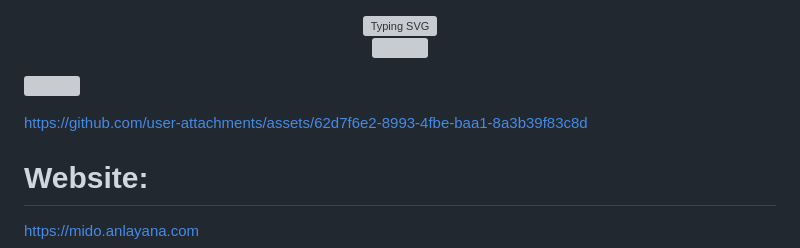
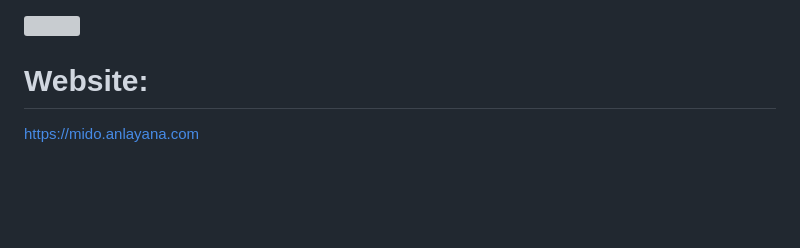
Before and after one commit to Mid0aria/Mid0aria, a Markdown page: README.md, the part around the change. Rendered like a GitHub page; blank space fills up the shorter version; grey boxes are pictures that could not be loaded.

```diff
--- a/README.md
+++ b/README.md
@@ -1,12 +1,15 @@
-<p align="center">
+<!-- <p align="center">
     <a href="https://git.io/typing-svg"><img src="https://readme-typing-svg.herokuapp.com?size=30&lines=El+Profesor+y+Lisboa" alt="Typing SVG"></a>
 <br>
   <a href="https://wakatime.com/@mido"><img width="200px" title="https://wakatime.com/@89e089db-1038-4154-873c-fdcc5211f70d" src="https://wakatime.com/badge/user/89e089db-1038-4154-873c-fdcc5211f70d.svg?style=flat"/></a>
 </p>
 
+https://github.com/user-attachments/assets/62d7f6e2-8993-4fbe-baa1-8a3b39f83c8d
+
+-->
   [![](https://visitcount.itsvg.in/api?id=mid0aria&icon=7&color=0)](https://github.com/Mid0aria)<br>
 
-https://github.com/user-attachments/assets/62d7f6e2-8993-4fbe-baa1-8a3b39f83c8d
+
 
 # Website:
 
```
